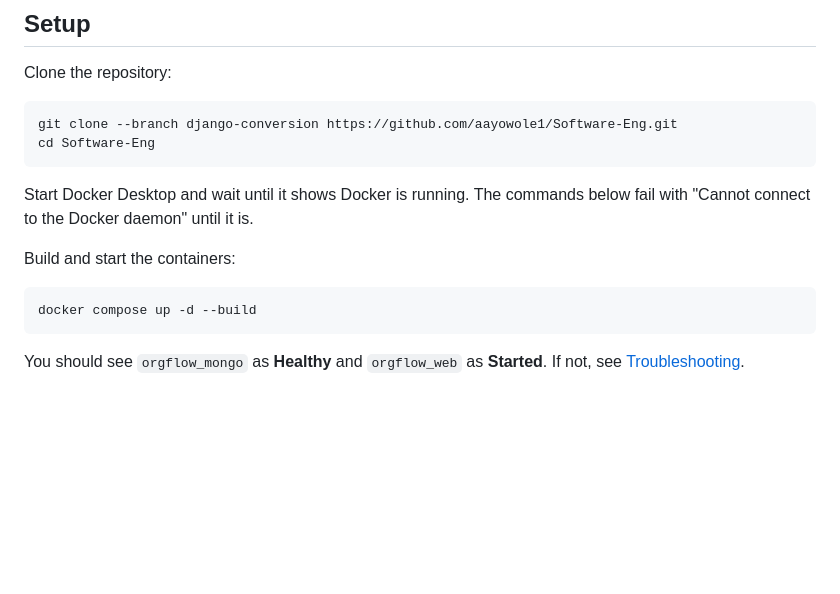
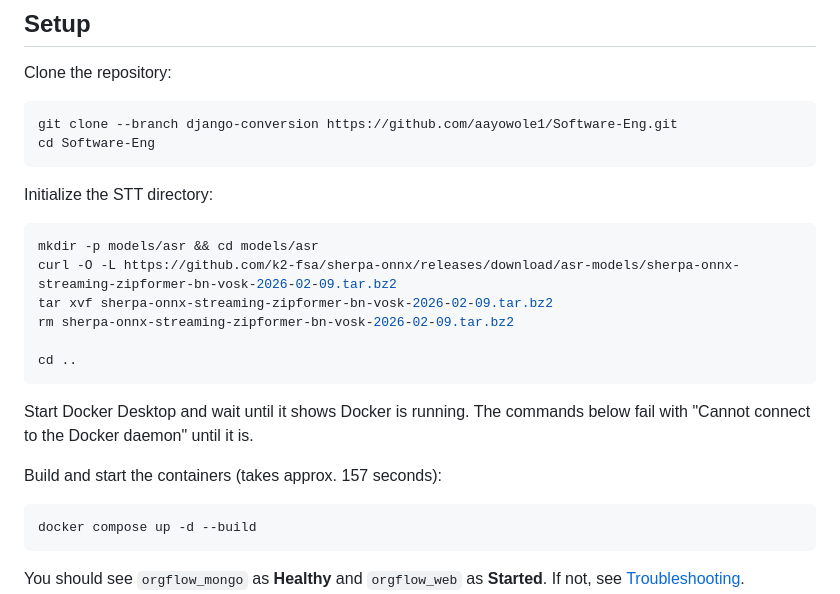
Before and after one commit to aayowole1/Software-Eng, a Markdown page: README.md, the part around the change. GitHub-like rendering; blank space fills up the shorter version.

Commit message:
Add Instructions Related to STT Setup

````diff
--- a/README.md
+++ b/README.md
@@ -26,9 +26,19 @@ git clone --branch django-conversion https://github.com/aayowole1/Software-Eng.g
 cd Software-Eng
 ```
 
+Initialize the STT directory:
+```bash
+mkdir -p models/asr && cd models/asr
+curl -O -L https://github.com/k2-fsa/sherpa-onnx/releases/download/asr-models/sherpa-onnx-streaming-zipformer-bn-vosk-2026-02-09.tar.bz2
+tar xvf sherpa-onnx-streaming-zipformer-bn-vosk-2026-02-09.tar.bz2
+rm sherpa-onnx-streaming-zipformer-bn-vosk-2026-02-09.tar.bz2
+
+cd ..
+```
+
 Start Docker Desktop and wait until it shows Docker is running. The commands below fail with "Cannot connect to the Docker daemon" until it is.
 
-Build and start the containers:
+Build and start the containers (takes approx. 157 seconds):
 
 ```bash
 docker compose up -d --build
````
